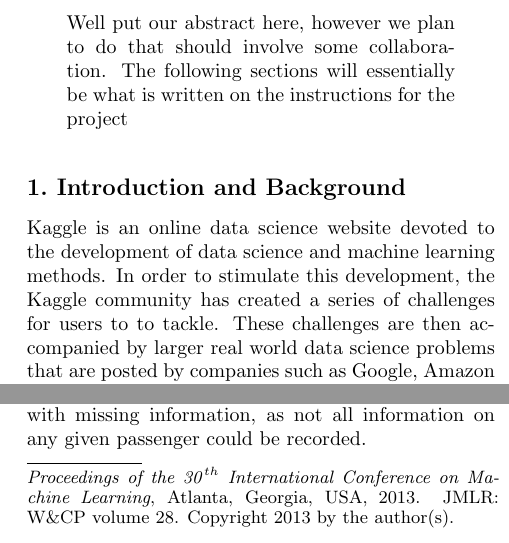
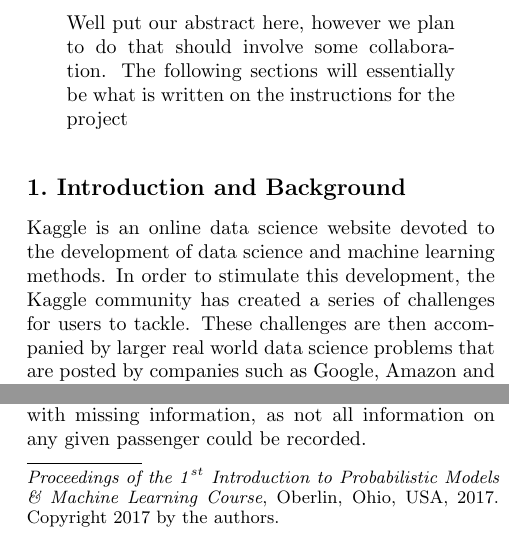
Before and after one commit to dmukasa/Machine-learning-project, a LaTeX paper (TEX/write_up.tex, which reads TEX/icml2013.sty): two parts of the columns of page 1 of 4, joined at a grey line, cut so that both start at the same text. Compiled offline with pdfLaTeX; a missing bibliography style is replaced by a similar one.

Commit message:
changed style file

```diff
--- a/TEX/icml2013.sty
+++ b/TEX/icml2013.sty
@@ -101,10 +101,15 @@
 % final/accepted version of the ``appearing in'' note.  Modify it to
 % change that text.
 %%%%%%%%%%%%%%%%%%%%
+%\newcommand{\ICML@appearing}{\textit{Proceedings of the
+%$\mathit{30}^{th}$ International Conference on Machine Learning},
+%Atlanta, Georgia, USA, 2013. JMLR: W\&CP volume 28.
+%Copyright 2013 by the author(s).}
+
+
 \newcommand{\ICML@appearing}{\textit{Proceedings of the
-$\mathit{30}^{th}$ International Conference on Machine Learning},
-Atlanta, Georgia, USA, 2013. JMLR: W\&CP volume 28.
-Copyright 2013 by the author(s).}
+		$\mathit{1}^{st}$ Introduction to Probabilistic Models \& Machine Learning Course},
+	Oberlin, Ohio, USA, 2017. Copyright 2017 by the authors.}
 
 %%%%%%%%%%%%%%%%%%%%
 % This string is printed at the bottom of the page for the draft/under
--- a/TEX/write_up.tex
+++ b/TEX/write_up.tex
@@ -78,7 +78,7 @@ Well put our abstract here, however we plan to do that should involve some colla
 
 %Well introduce the titanic problem here, what Kaggle is and why this problem has been posted. (we should say something cheesy like the competition is an attempt to push the boundaries of classification algorithms in ML).
 
-Kaggle is an online data science website devoted to the development of data science and machine learning methods. In order to stimulate this development, the Kaggle community has created a series of challenges for users to to tackle. These challenges are then accompanied by larger real world data science problems that are posted by companies such as Google, Amazon and Netflix.
+Kaggle is an online data science website devoted to the development of data science and machine learning methods. In order to stimulate this development, the Kaggle community has created a series of challenges for users to tackle. These challenges are then accompanied by larger real world data science problems that are posted by companies such as Google, Amazon and Netflix.
 
 The purpose of the introductory challenges is to have users who have just completed a first course in machine learning implement what they know on this classification task. While the introductory problems alone do not solve many pertinent problems in the world around us, they set users up to handle more complex questions that machine learning can be used for. There is thus an overarching goal of showing deep trends that may only be seen with machine learning methods, and give users an understanding of the power of machine learning.
 
```
Also changed, not shown: TEX/write_up.pdf, 3 other files.
